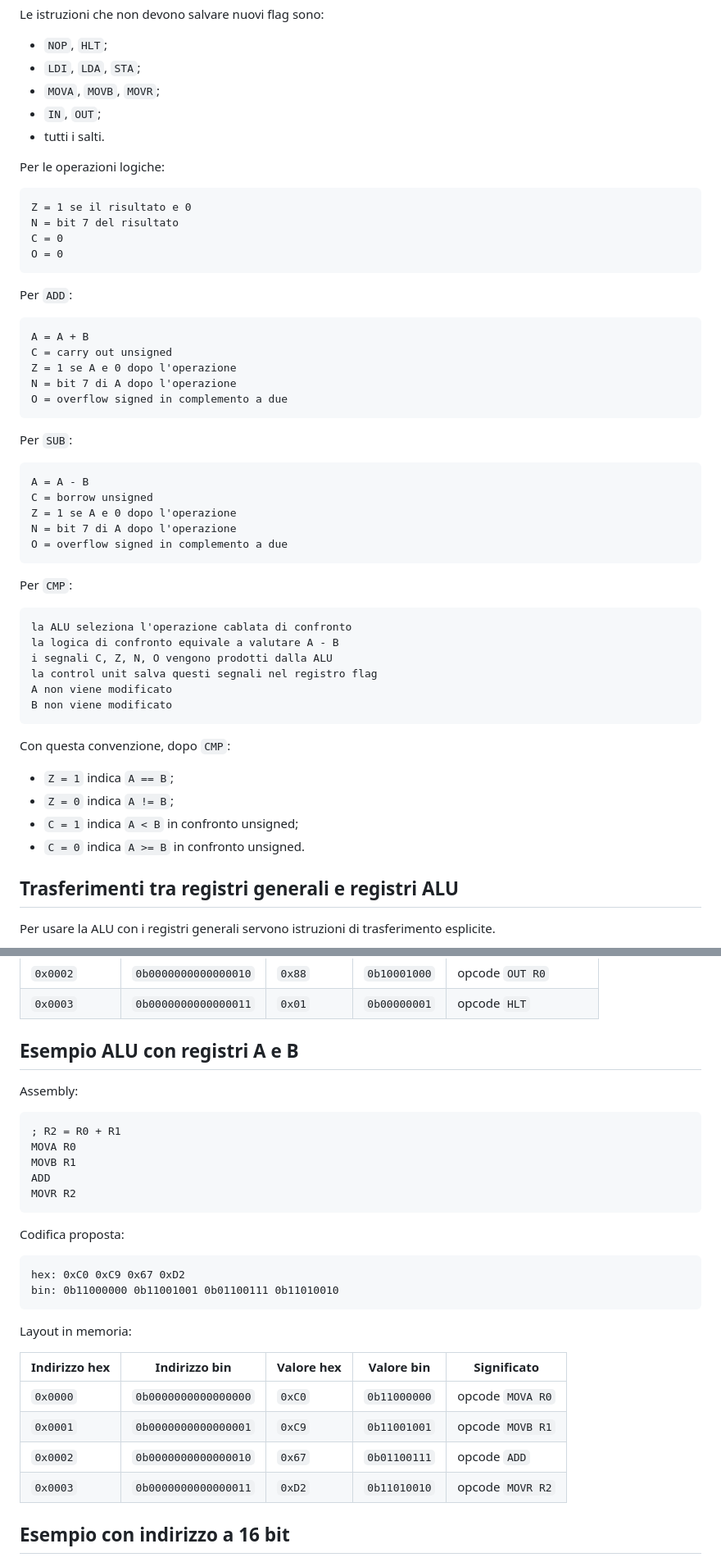
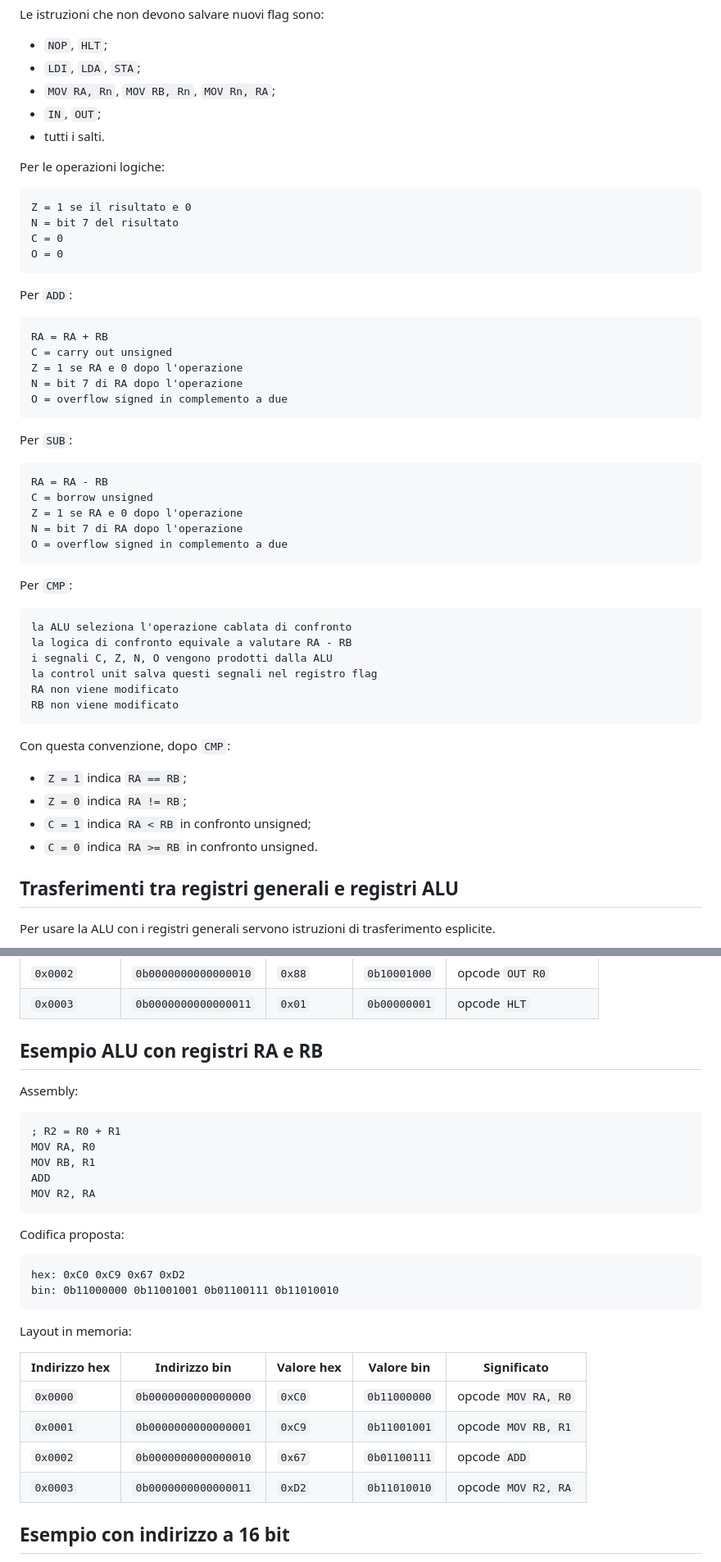
Before and after one commit to tascaenzo/8-bit-computer, a Markdown page: docs/isa.md, 2 parts joined by grey strips. Shown at 82% size. Drawn GitHub-style.

````diff
--- a/docs/isa.md
+++ b/docs/isa.md
@@ -438,7 +439,7 @@ Le istruzioni che non devono salvare nuovi flag sono:
 
 - `NOP`, `HLT`;
 - `LDI`, `LDA`, `STA`;
-- `MOVA`, `MOVB`, `MOVR`;
+- `MOV RA, Rn`, `MOV RB, Rn`, `MOV Rn, RA`;
 - `IN`, `OUT`;
 - tutti i salti.
 
@@ -454,20 +455,20 @@ O = 0
 Per `ADD`:
 
 ```text
-A = A + B
+RA = RA + RB
 C = carry out unsigned
-Z = 1 se A e 0 dopo l'operazione
-N = bit 7 di A dopo l'operazione
+Z = 1 se RA e 0 dopo l'operazione
+N = bit 7 di RA dopo l'operazione
 O = overflow signed in complemento a due
 ```
 
 Per `SUB`:
 
 ```text
-A = A - B
+RA = RA - RB
 C = borrow unsigned
-Z = 1 se A e 0 dopo l'operazione
-N = bit 7 di A dopo l'operazione
+Z = 1 se RA e 0 dopo l'operazione
+N = bit 7 di RA dopo l'operazione
 O = overflow signed in complemento a due
 ```
 
@@ -475,19 +476,19 @@ Per `CMP`:
 
 ```text
 la ALU seleziona l'operazione cablata di confronto
-la logica di confronto equivale a valutare A - B
+la logica di confronto equivale a valutare RA - RB
 i segnali C, Z, N, O vengono prodotti dalla ALU
 la control unit salva questi segnali nel registro flag
-A non viene modificato
-B non viene modificato
+RA non viene modificato
+RB non viene modificato
 ```
 
 Con questa convenzione, dopo `CMP`:
 
-- `Z = 1` indica `A == B`;
-- `Z = 0` indica `A != B`;
-- `C = 1` indica `A < B` in confronto unsigned;
-- `C = 0` indica `A >= B` in confronto unsigned.
+- `Z = 1` indica `RA == RB`;
+- `Z = 0` indica `RA != RB`;
+- `C = 1` indica `RA < RB` in confronto unsigned;
+- `C = 0` indica `RA >= RB` in confronto unsigned.
 
 ## Trasferimenti tra registri generali e registri ALU
 
@@ -682,16 +692,16 @@ Layout in memoria:
 | `0x0002` | `0b0000000000000010` | `0x88` | `0b10001000` | opcode `OUT R0` |
 | `0x0003` | `0b0000000000000011` | `0x01` | `0b00000001` | opcode `HLT` |
 
-## Esempio ALU con registri A e B
+## Esempio ALU con registri RA e RB
 
 Assembly:
 
 ```asm
 ; R2 = R0 + R1
-MOVA R0
-MOVB R1
+MOV RA, R0
+MOV RB, R1
 ADD
-MOVR R2
+MOV R2, RA
 ```
 
 Codifica proposta:
@@ -705,10 +715,10 @@ Layout in memoria:
 
 | Indirizzo hex | Indirizzo bin | Valore hex | Valore bin | Significato |
 | --- | --- | --- | --- | --- |
-| `0x0000` | `0b0000000000000000` | `0xC0` | `0b11000000` | opcode `MOVA R0` |
-| `0x0001` | `0b0000000000000001` | `0xC9` | `0b11001001` | opcode `MOVB R1` |
+| `0x0000` | `0b0000000000000000` | `0xC0` | `0b11000000` | opcode `MOV RA, R0` |
+| `0x0001` | `0b0000000000000001` | `0xC9` | `0b11001001` | opcode `MOV RB, R1` |
 | `0x0002` | `0b0000000000000010` | `0x67` | `0b01100111` | opcode `ADD` |
-| `0x0003` | `0b0000000000000011` | `0xD2` | `0b11010010` | opcode `MOVR R2` |
+| `0x0003` | `0b0000000000000011` | `0xD2` | `0b11010010` | opcode `MOV R2, RA` |
 
 ## Esempio con indirizzo a 16 bit
 
````
Also changed, not shown: other parts of docs/isa.md (+59 -49 lines).
